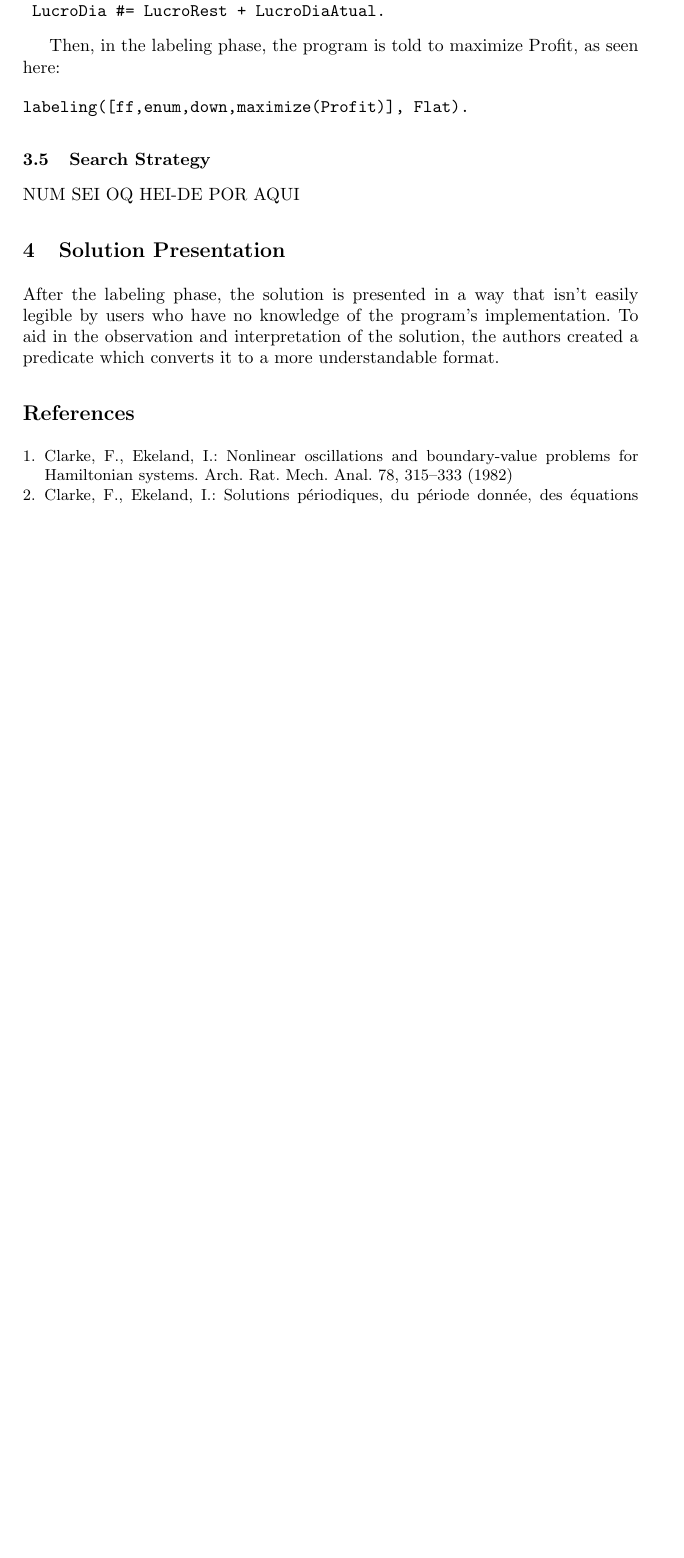
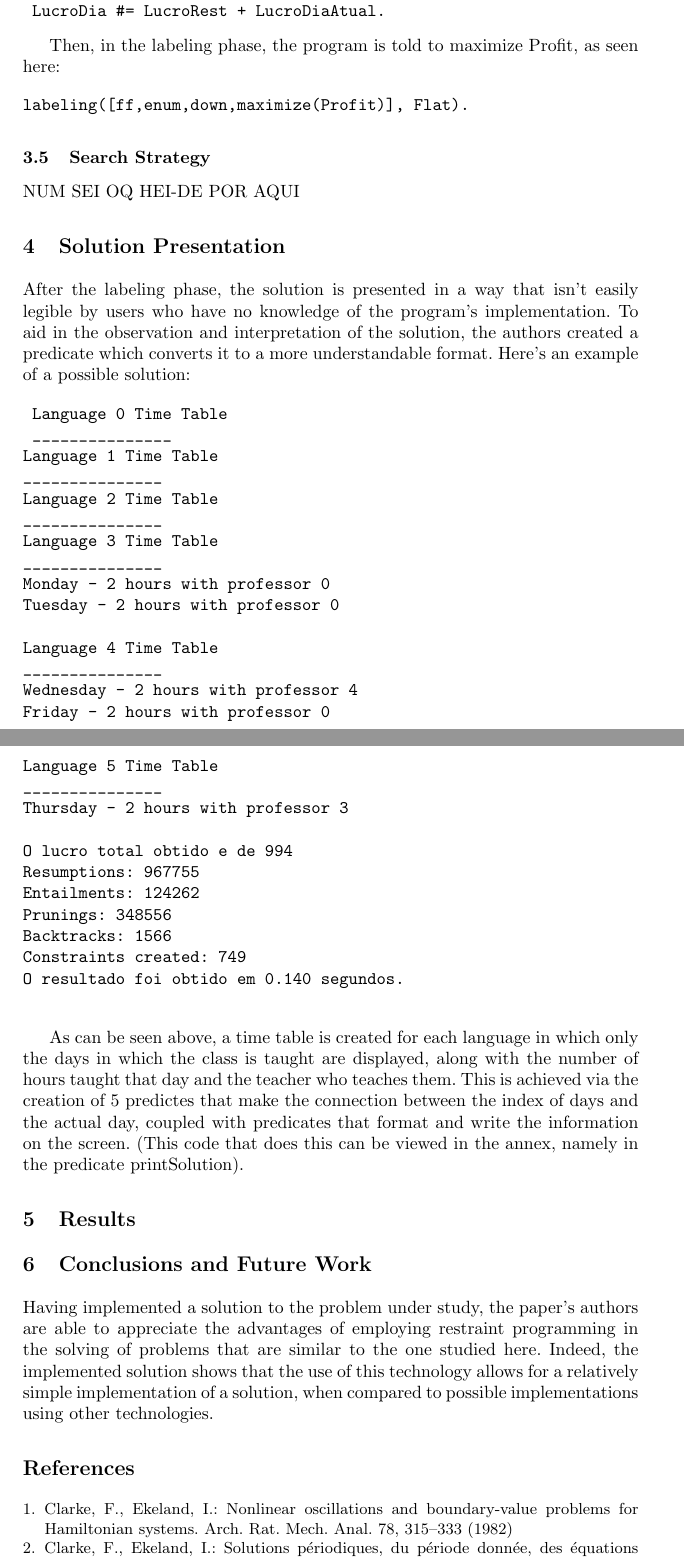
Before and after one commit to Areadrill/plog, a LaTeX thesis (proj2/doc/article.tex): part of page 7 of 7 before the commit and two parts of pages 6 and 7 of 7 after it, the two joined at a grey line, cut so that both start at the same text, the shorter picture padded with empty space. Compiled offline with pdfLaTeX.

Commit message:
report almost done

```diff
--- a/proj2/doc/article.tex
+++ b/proj2/doc/article.tex
@@ -174,9 +174,46 @@ labeling([ff,enum,down,maximize(Profit)], Flat).
  NUM SEI OQ HEI-DE POR AQUI
 
  \section{Solution Presentation}
- After the labeling phase, the solution is presented in a way that isn't easily legible by users who have no knowledge of the program's implementation. To aid in the observation and interpretation of the solution, the authors created a predicate which converts it to a more understandable format.
+ After the labeling phase, the solution is presented in a way that isn't easily legible by users who have no knowledge of the program's implementation. To aid in the observation and interpretation of the solution, the authors created a predicate which converts it to a more understandable format.  Here's an example of a possible solution:
 
+ \begin{verbatim}
+ Language 0 Time Table
+ _______________
+Language 1 Time Table
+_______________
+Language 2 Time Table
+_______________
+Language 3 Time Table
+_______________
+Monday - 2 hours with professor 0
+Tuesday - 2 hours with professor 0
 
+Language 4 Time Table
+_______________
+Wednesday - 2 hours with professor 4
+Friday - 2 hours with professor 0
+
+Language 5 Time Table
+_______________
+Thursday - 2 hours with professor 3
+
+O lucro total obtido e de 994
+Resumptions: 967755
+Entailments: 124262
+Prunings: 348556
+Backtracks: 1566
+Constraints created: 749
+O resultado foi obtido em 0.140 segundos.
+ \end{verbatim}
+
+ As can be seen above, a time table is created for each language in which only the days in which the class is taught are displayed, along with the number of hours taught that day and the teacher who teaches them. This is achieved via the creation of 5 predictes that make the connection between the index of days and the actual day, coupled with predicates that format and write the information on the screen. (This code that does this can be viewed in the annex, namely in the predicate printSolution).
+
+ \section{Results}
+ %BOTA GRAFICOS E TAL
+
+ \section{Conclusions and Future Work}
+ Having implemented a solution to the problem under study, the paper's authors are able to appreciate the advantages of employing restraint programming in the solving of problems that are similar to the one studied here. Indeed, the implemented solution shows that the use of this technology allows for a relatively simple implementation of a solution, when compared to possible implementations using other technologies.
+%aspetos a melhorar???
 
 %
 % ---- Bibliography ----
```
Also changed, not shown: proj2/doc/article.tex (4 more changed lines), 1 other file.
